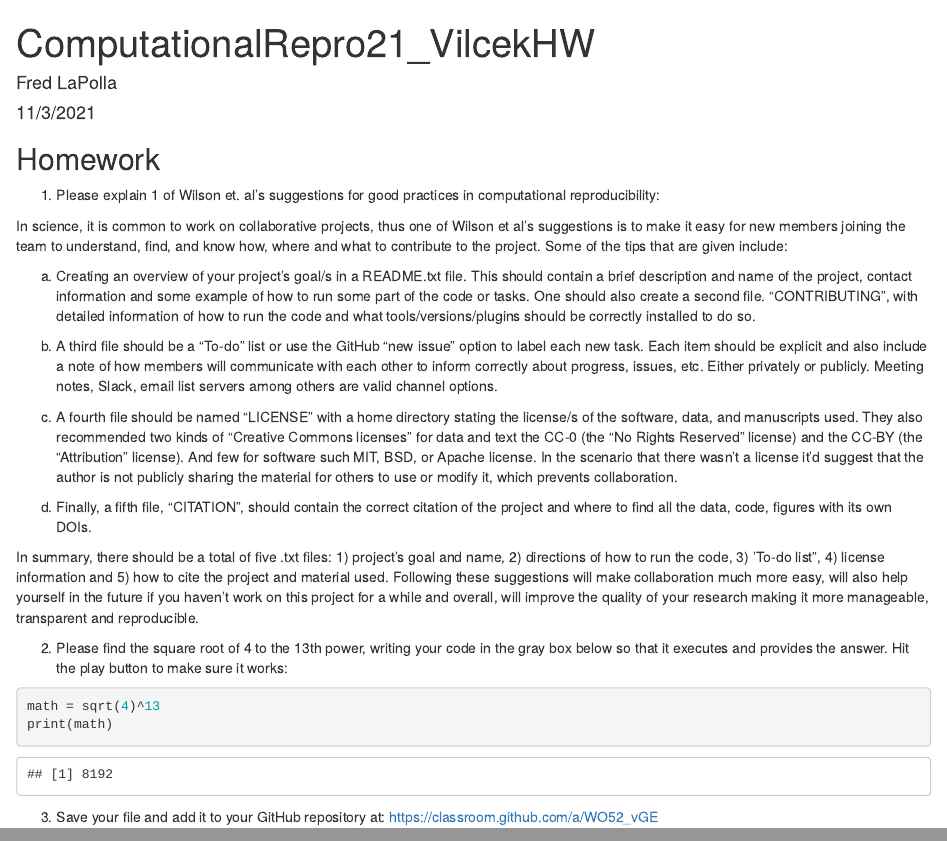
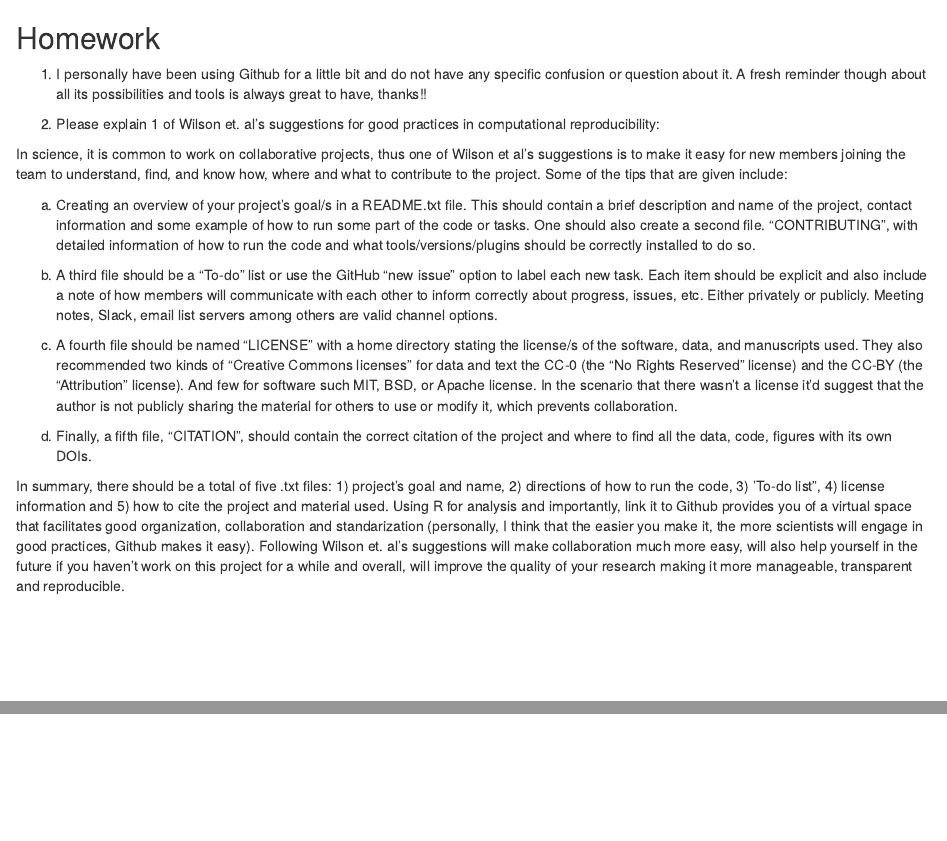
Before and after one commit to Vilcek-Introduction-to-Programming/git-github-fundamentals-acorrea09, an R Markdown document (CompRepro_Corredera.Rmd): the page in a window 1100 px wide, from its top, and a second part further down, joined at a grey line. Rendered offline with R 4.5, knitr and Pandoc, with nearby package versions.

Commit message:
Update CompRepro_Corredera.Rmd

````diff
--- a/CompRepro_Corredera.Rmd
+++ b/CompRepro_Corredera.Rmd
@@ -1,17 +1,9 @@
----
-title: "ComputationalRepro21_VilcekHW"
-author: "Fred LaPolla"
-date: "11/3/2021"
-output: html_document
----
-
-```{r setup, include=FALSE}
-knitr::opts_chunk$set(echo = TRUE)
-```
-
 ## Homework
 
-1) Please explain 1 of Wilson et. al's suggestions for good practices in computational reproducibility:
+1) I personally have been using Github for a little bit and do not have any specific confusion or question about it. A fresh reminder though about all its possibilities and tools is always great to have, thanks!!
+
+
+2) Please explain 1 of Wilson et. al's suggestions for good practices in computational reproducibility:
 
 In science, it is common to work on collaborative projects, thus one of Wilson et al's suggestions is to make it easy for new members joining the team to understand, find, and know how, where and what to contribute to the project. Some of the tips that are given include:
 
@@ -23,13 +15,4 @@ c) A fourth file should be named "LICENSE" with a home directory stating the lic
 
 d) Finally, a fifth file, "CITATION", should contain the correct citation of the project and where to find all the data, code, figures with its own DOIs.
 
-In summary, there should be a total of five .txt files: 1) project's goal and name, 2) directions of how to run the code, 3) 'To-do list", 4) license information and 5) how to cite the project and material used. Following these suggestions will make collaboration much more easy, will also help yourself in the future if you haven't work on this project for a while and overall, will improve the quality of your research making it more manageable, transparent and reproducible.
-
-2) Please find the square root of 4 to the 13th power, writing your code in the gray box below so that it executes and provides the answer. Hit the play button to make sure it works:
-
-```{r}
-math = sqrt(4)^13
-print(math)
-```
-
-3) Save your file and add it to your GitHub repository at: https://classroom.github.com/a/WO52_vGE
+In summary, there should be a total of five .txt files: 1) project's goal and name, 2) directions of how to run the code, 3) 'To-do list", 4) license information and 5) how to cite the project and material used. Using R for analysis and importantly, link it to Github provides you of a virtual space that facilitates good organization, collaboration and standarization (personally, I think that the easier you make it, the more scientists will engage in good practices, Github makes it easy). Following  Wilson et. al's suggestions will make collaboration much more easy, will also help yourself in the future if you haven't work on this project for a while and overall, will improve the quality of your research making it more manageable, transparent and reproducible.
````
